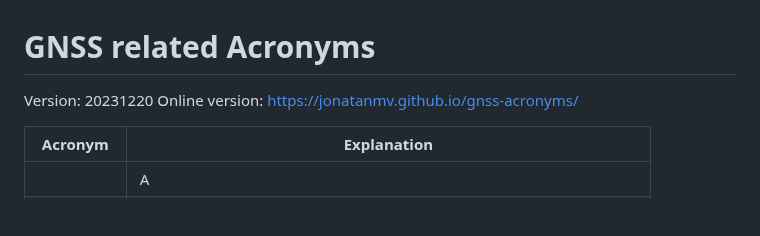
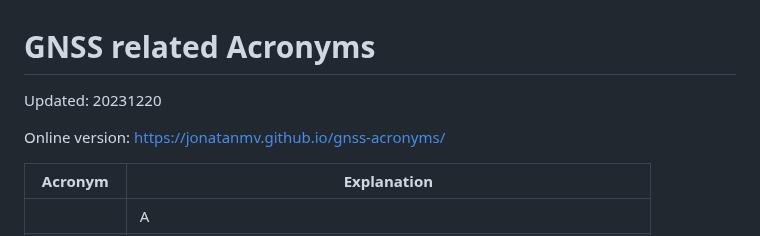
Before and after one commit to jonatanmv/NSAT-acronyms, a Markdown page: README.md, the part around the change. Drawn GitHub-style; blank space fills up the shorter version.

```diff
--- a/README.md
+++ b/README.md
@@ -1,5 +1,6 @@
 # GNSS related Acronyms
-Version: 20231220
+Updated: 20231220
+
 Online version: <a href="https://jonatanmv.github.io/gnss-acronyms/">https://jonatanmv.github.io/gnss-acronyms/</a>
 
 |Acronym|Explanation|
```
